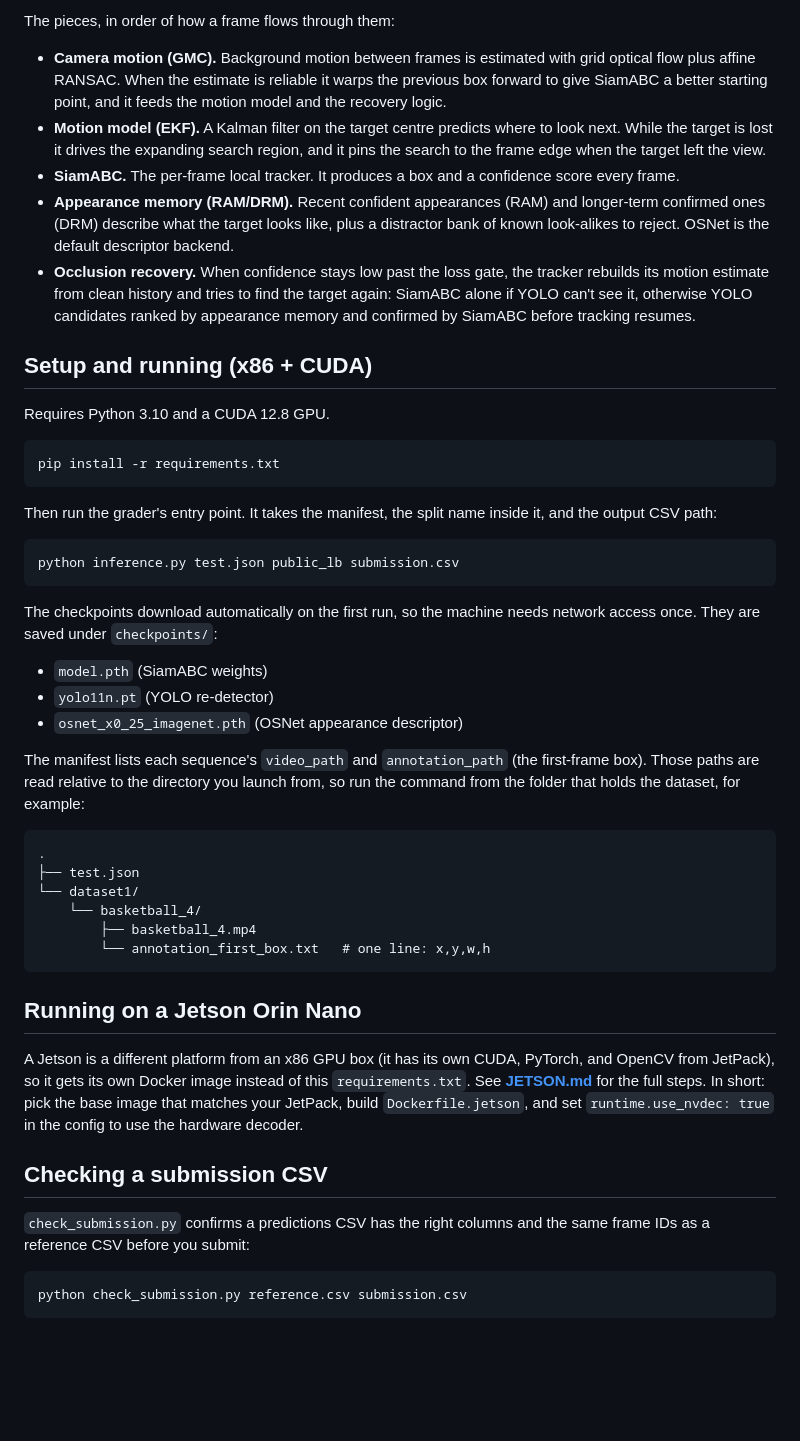
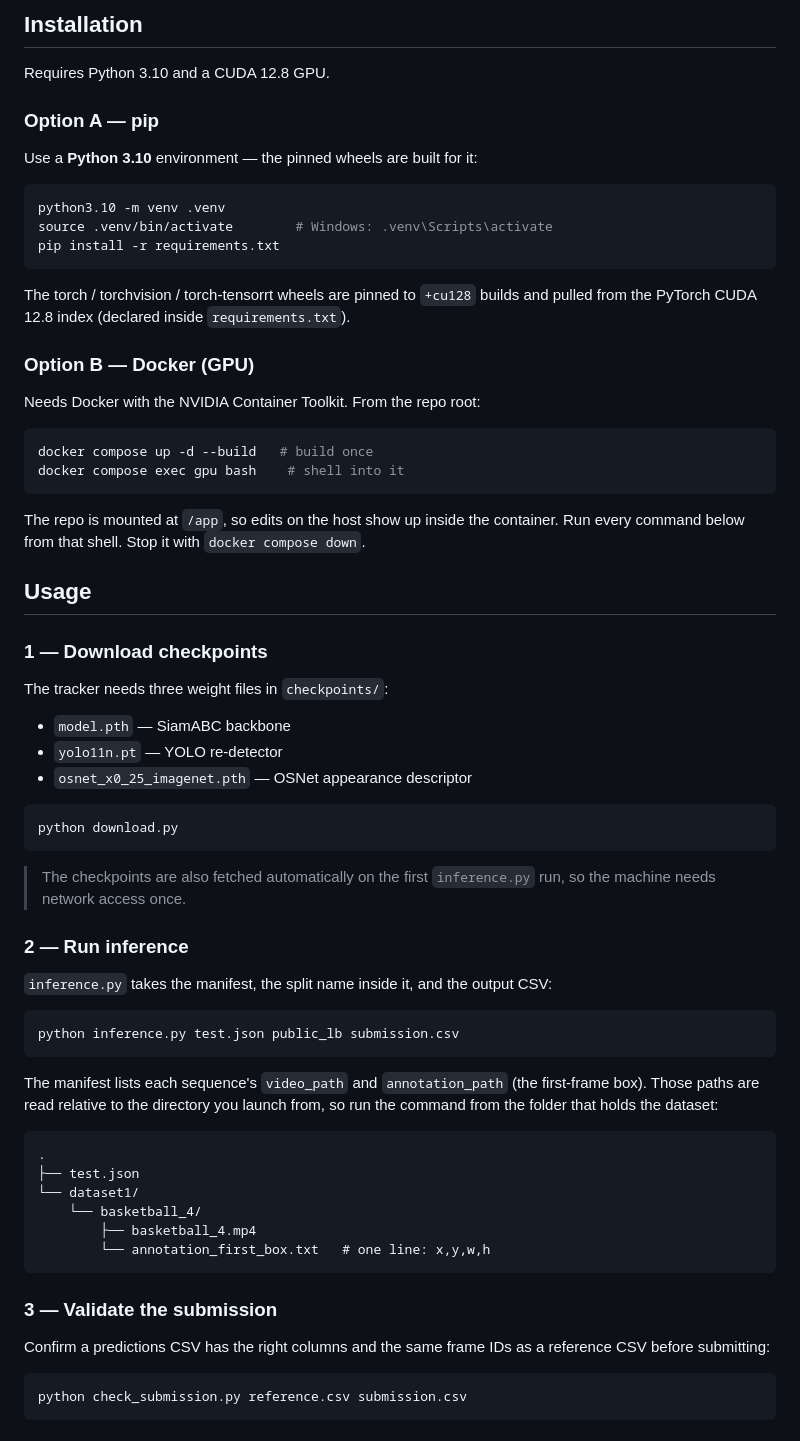
Before and after one commit to MohammedAhmed124/SiamRAM, a Markdown page: README.md, the part around one of its changes. Drawn GitHub-style; blank space fills up the shorter version.

Commit message:
refactor: update README.md

````diff
--- a/README.md
+++ b/README.md
@@ -51,52 +67,63 @@ flowchart TD
 ```
 
-The pieces, in order of how a frame flows through them:
-
-- **Camera motion (GMC).** Background motion between frames is estimated with
-  grid optical flow plus affine RANSAC. When the estimate is reliable it warps
-  the previous box forward to give SiamABC a better starting point, and it feeds
-  the motion model and the recovery logic.
-- **Motion model (EKF).** A Kalman filter on the target centre predicts where to
-  look next. While the target is lost it drives the expanding search region, and
-  it pins the search to the frame edge when the target left the view.
-- **SiamABC.** The per-frame local tracker. It produces a box and a confidence
-  score every frame.
-- **Appearance memory (RAM/DRM).** Recent confident appearances (RAM) and
-  longer-term confirmed ones (DRM) describe what the target looks like, plus a
-  distractor bank of known look-alikes to reject. OSNet is the default
-  descriptor backend.
-- **Occlusion recovery.** When confidence stays low past the loss gate, the
-  tracker rebuilds its motion estimate from clean history and tries to find the
-  target again: SiamABC alone if YOLO can't see it, otherwise YOLO candidates
-  ranked by appearance memory and confirmed by SiamABC before tracking resumes.
-
-## Setup and running (x86 + CUDA)
+## Installation
 
 Requires Python 3.10 and a CUDA 12.8 GPU.
+### Option A — pip
+
+Use a **Python 3.10** environment — the pinned wheels are built for it:
 
 ```bash
+python3.10 -m venv .venv
+source .venv/bin/activate        # Windows: .venv\Scripts\activate
 pip install -r requirements.txt
 ```
 
-Then run the grader's entry point. It takes the manifest, the split name inside
-it, and the output CSV path:
+The torch / torchvision / torch-tensorrt wheels are pinned to `+cu128` builds and
+pulled from the PyTorch CUDA 12.8 index (declared inside `requirements.txt`).
+
+### Option B — Docker (GPU)
+
+Needs Docker with the NVIDIA Container Toolkit. From the repo root:
+
+```bash
+docker compose up -d --build   # build once
+docker compose exec gpu bash    # shell into it
+```
+
+The repo is mounted at `/app`, so edits on the host show up inside the container.
+Run every command below from that shell. Stop it with `docker compose down`.
+
+## Usage
+
+### 1 — Download checkpoints
+
+The tracker needs three weight files in `checkpoints/`:
+
+- `model.pth` — SiamABC backbone
+- `yolo11n.pt` — YOLO re-detector
+- `osnet_x0_25_imagenet.pth` — OSNet appearance descriptor
+
+```bash
+python download.py
+```
+
+> The checkpoints are also fetched automatically on the first `inference.py` run,
+> so the machine needs network access once.
+
+### 2 — Run inference
+
+`inference.py` takes the manifest, the split name inside it, and the output CSV:
 
 ```bash
 python inference.py test.json public_lb submission.csv
 ```
 
-The checkpoints download automatically on the first run, so the machine needs
-network access once. They are saved under `checkpoints/`:
+The manifest lists each sequence's `video_path` and `annotation_path` (the
+first-frame box). Those paths are read relative to the directory you launch from,
+so run the command from the folder that holds the dataset:
 
-- `model.pth` (SiamABC weights)
-- `yolo11n.pt` (YOLO re-detector)
-- `osnet_x0_25_imagenet.pth` (OSNet appearance descriptor)
-
-The manifest lists each sequence's `video_path` and `annotation_path` (the
-first-frame box). Those paths are read relative to the directory you launch
-from, so run the command from the folder that holds the dataset, for example:
-
-```
+```text
 .
 ├── test.json
 └── dataset1/
@@ -105,18 +132,10 @@ from, so run the command from the folder that holds the dataset, for example:
         └── annotation_first_box.txt   # one line: x,y,w,h
 ```
 
-## Running on a Jetson Orin Nano
+### 3 — Validate the submission
 
-A Jetson is a different platform from an x86 GPU box (it has its own CUDA,
-PyTorch, and OpenCV from JetPack), so it gets its own Docker image instead of
-this `requirements.txt`. See **[JETSON.md](JETSON.md)** for the full steps. In
-short: pick the base image that matches your JetPack, build `Dockerfile.jetson`,
-and set `runtime.use_nvdec: true` in the config to use the hardware decoder.
-
-## Checking a submission CSV
-
-`check_submission.py` confirms a predictions CSV has the right columns and the
-same frame IDs as a reference CSV before you submit:
+Confirm a predictions CSV has the right columns and the same frame IDs as a
+reference CSV before submitting:
 
 ```bash
 python check_submission.py reference.csv submission.csv
````
Also changed, not shown: other parts of README.md (+55 -63 lines), docs/system_diagram.jpg (added).
